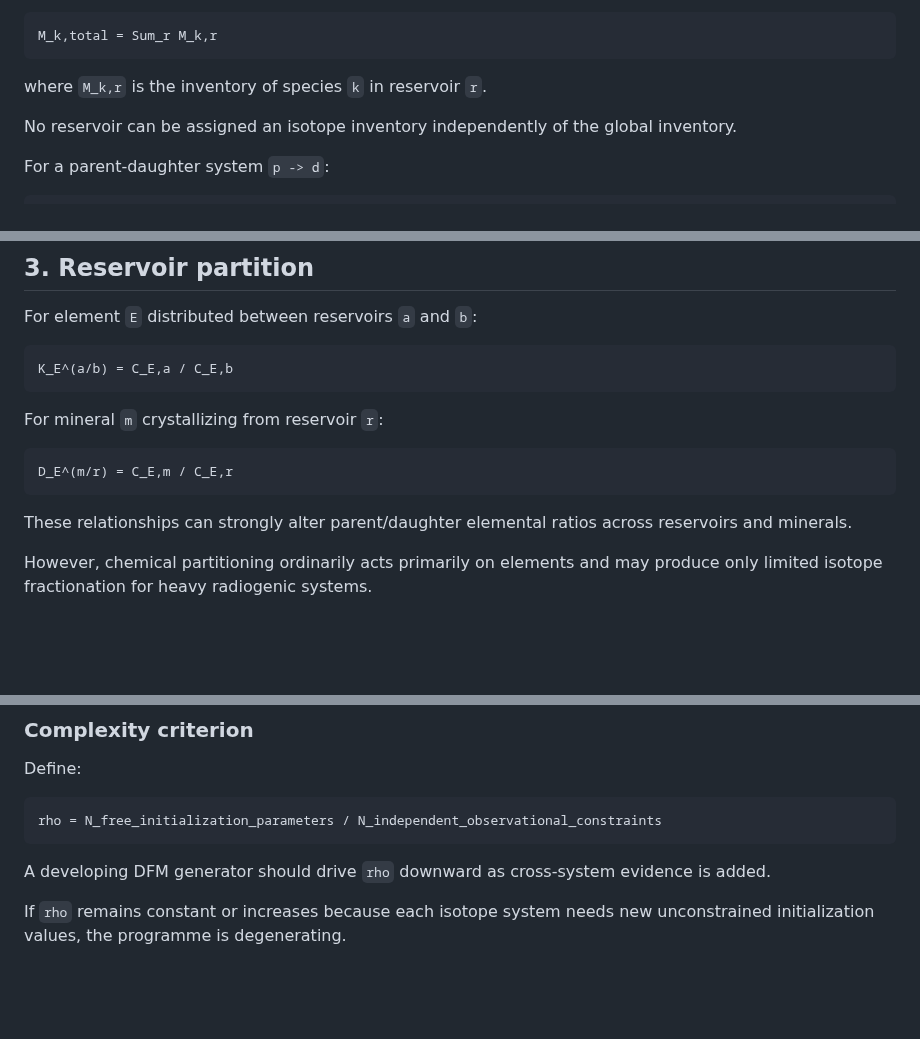
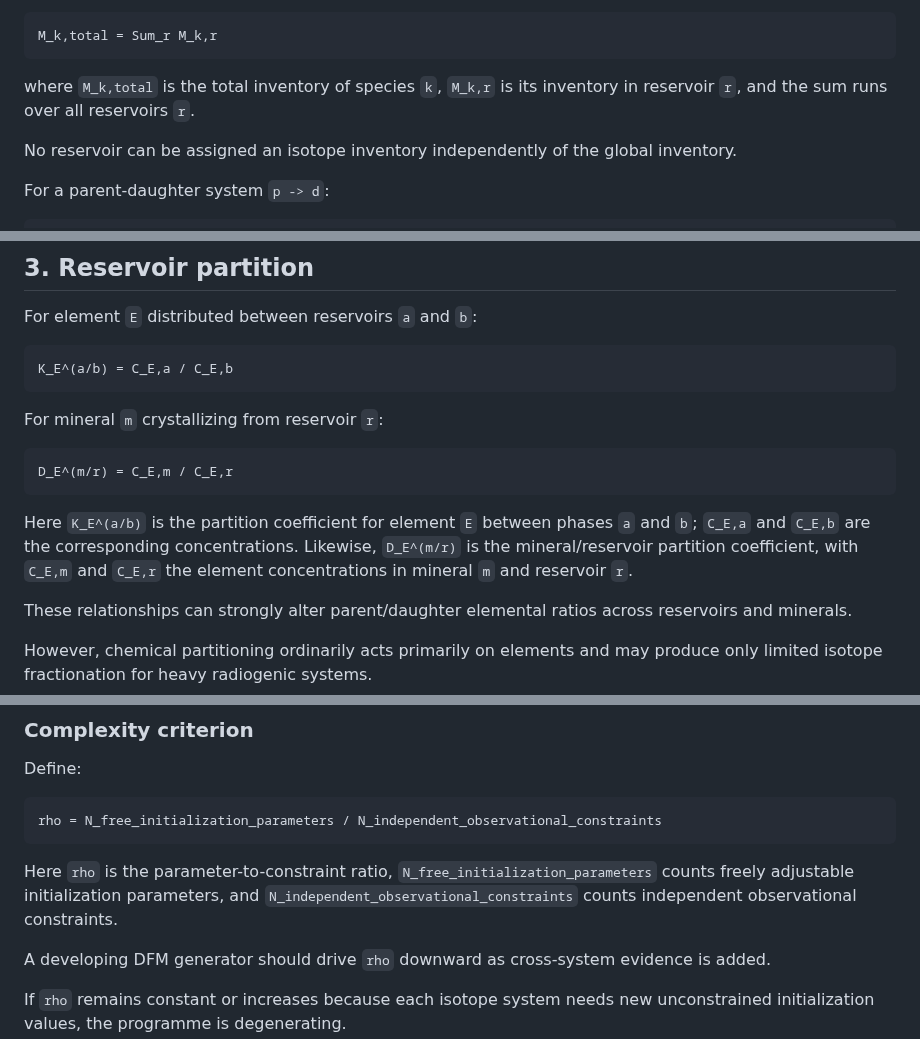
Before and after one commit to jdlongmire/designed-functional-maturity, a Markdown page: work-packages/WP-010-source-reservoir-isotopic-architecture.md, 3 parts joined by grey strips. GitHub-like rendering; blank space fills up the shorter version.

Commit message:
WP-019 explain reservoir-model variables

````diff
--- a/work-packages/WP-010-source-reservoir-isotopic-architecture.md
+++ b/work-packages/WP-010-source-reservoir-isotopic-architecture.md
@@ -24,7 +24,7 @@ For isotope or element species `k`:
 M_k,total = Sum_r M_k,r
 ```
 
-where `M_k,r` is the inventory of species `k` in reservoir `r`.
+where `M_k,total` is the total inventory of species `k`, `M_k,r` is its inventory in reservoir `r`, and the sum runs over all reservoirs `r`.
 
 No reservoir can be assigned an isotope inventory independently of the global inventory.
 
@@ -70,6 +70,8 @@ For mineral `m` crystallizing from reservoir `r`:
 ```text
 D_E^(m/r) = C_E,m / C_E,r
 ```
+
+Here `K_E^(a/b)` is the partition coefficient for element `E` between phases `a` and `b`; `C_E,a` and `C_E,b` are the corresponding concentrations. Likewise, `D_E^(m/r)` is the mineral/reservoir partition coefficient, with `C_E,m` and `C_E,r` the element concentrations in mineral `m` and reservoir `r`.
 
 These relationships can strongly alter parent/daughter elemental ratios across reservoirs and minerals.
 
@@ -222,6 +224,8 @@ Define:
 rho = N_free_initialization_parameters / N_independent_observational_constraints
 ```
 
+Here `rho` is the parameter-to-constraint ratio, `N_free_initialization_parameters` counts freely adjustable initialization parameters, and `N_independent_observational_constraints` counts independent observational constraints.
+
 A developing DFM generator should drive `rho` downward as cross-system evidence is added.
 
 If `rho` remains constant or increases because each isotope system needs new unconstrained initialization values, the programme is degenerating.
````
